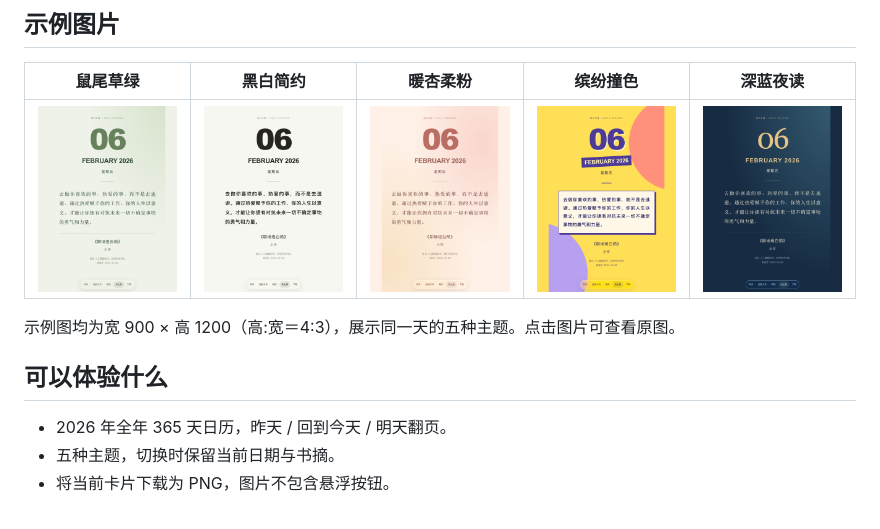
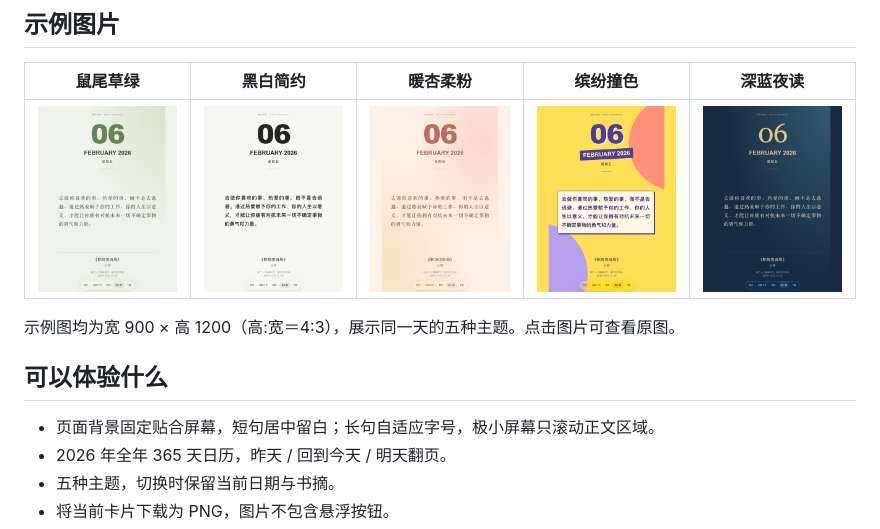
Before and after one commit to kemengs-oss/weread-calendar-demo, a Markdown page: README.md, the part around the change. Drawn GitHub-style; pictures changed too: docs/previews/apricot.png, docs/previews/mono.png, docs/previews/night.png.

Commit message:
Keep calendar background screen-sized and center shorter excerpts
Change-Id: I85d7c1089326e62d39156bd0b1ff8a2c7ed4ee1f

```diff
--- a/README.md
+++ b/README.md
@@ -16,6 +16,7 @@
 
 ## 可以体验什么
 
+- 页面背景固定贴合屏幕，短句居中留白；长句自适应字号，极小屏幕只滚动正文区域。
 - 2026 年全年 365 天日历，昨天 / 回到今天 / 明天翻页。
 - 五种主题，切换时保留当前日期与书摘。
 - 将当前卡片下载为 PNG，图片不包含悬浮按钮。
```
Also changed, not shown: 3 other files.
